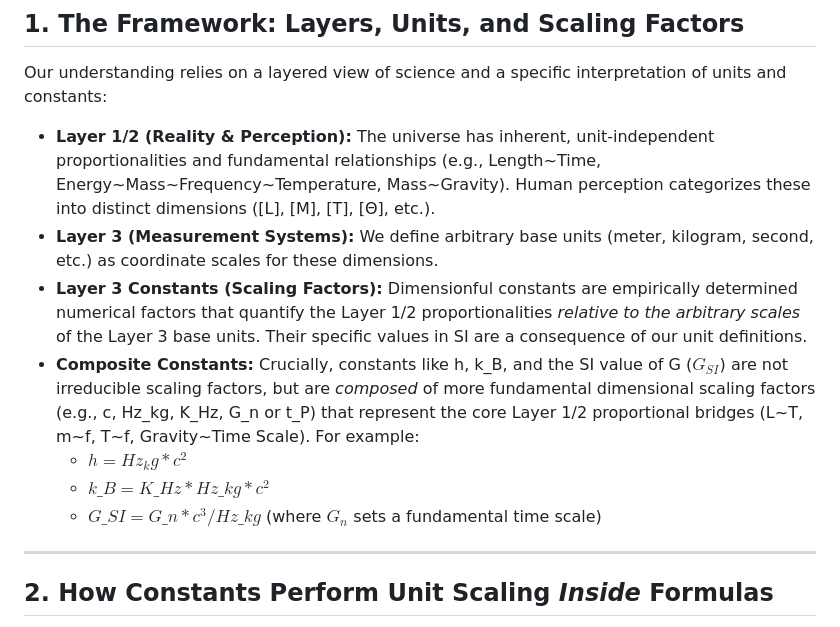
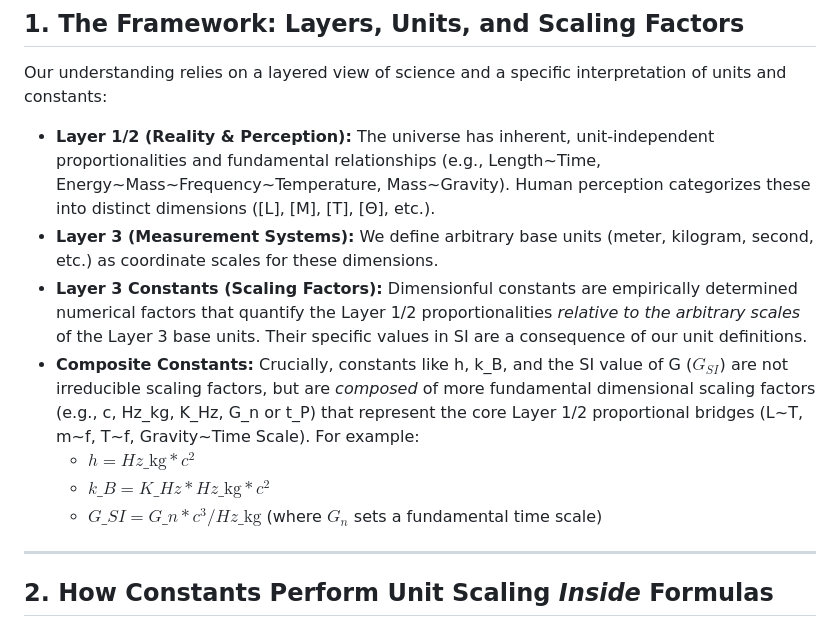
Before and after one commit to BuckRogers1965/Physics-Unit-Coordinate-System, a Markdown page: docs/Constants_Convert_Formulas_To_Natural_Forms.md, the part around the change. GitHub-like rendering.

```diff
--- a/docs/Constants_Convert_Formulas_To_Natural_Forms.md
+++ b/docs/Constants_Convert_Formulas_To_Natural_Forms.md
@@ -10,13 +10,13 @@ Dimensionful physical constants (like h, c, k_B, G) are often perceived as myste
 
 Our understanding relies on a layered view of science and a specific interpretation of units and constants:
 
-*   **Layer 1/2 (Reality & Perception):** The universe has inherent, unit-independent proportionalities and fundamental relationships (e.g., Length~Time, Energy~Mass~Frequency~Temperature, Mass~Gravity). Human perception categorizes these into distinct dimensions ([L], [M], [T], [Θ], etc.).
+*   **Layer 1/2 (Reality & Perception):** The universe has inherent, unit-independent proportionalities and fundamental relationships (e.g., Length\~Time, Energy\~Mass\~Frequency\~Temperature, Mass\~Gravity). Human perception categorizes these into distinct dimensions ([L], [M], [T], [Θ], etc.).
 *   **Layer 3 (Measurement Systems):** We define arbitrary base units (meter, kilogram, second, etc.) as coordinate scales for these dimensions.
 *   **Layer 3 Constants (Scaling Factors):** Dimensionful constants are empirically determined numerical factors that quantify the Layer 1/2 proportionalities *relative to the arbitrary scales* of the Layer 3 base units. Their specific values in SI are a consequence of our unit definitions.
 *   **Composite Constants:** Crucially, constants like h, k_B, and the SI value of G ($G_{SI}$) are not irreducible scaling factors, but are *composed* of more fundamental dimensional scaling factors (e.g., c, Hz_kg, K_Hz, G_n or t_P) that represent the core Layer 1/2 proportional bridges (L~T, m~f, T~f, Gravity~Time Scale). For example:
-    *   $h = Hz_kg * c^2$
-    *   $k\_B = K\_Hz * Hz\_kg * c^2$
-    *   $G\_SI = G\_n * c^3 / Hz\_kg$ (where $G_n$ sets a fundamental time scale)
+    *   $h = Hz\_\text{kg} * c^2$
+    *   $k\_B = K\_Hz * Hz\_\text{kg} * c^2$
+    *   $G\_SI = G\_n * c^3 / Hz\_\text{kg}$ (where $G_n$ sets a fundamental time scale)
 
 ---
 
```
